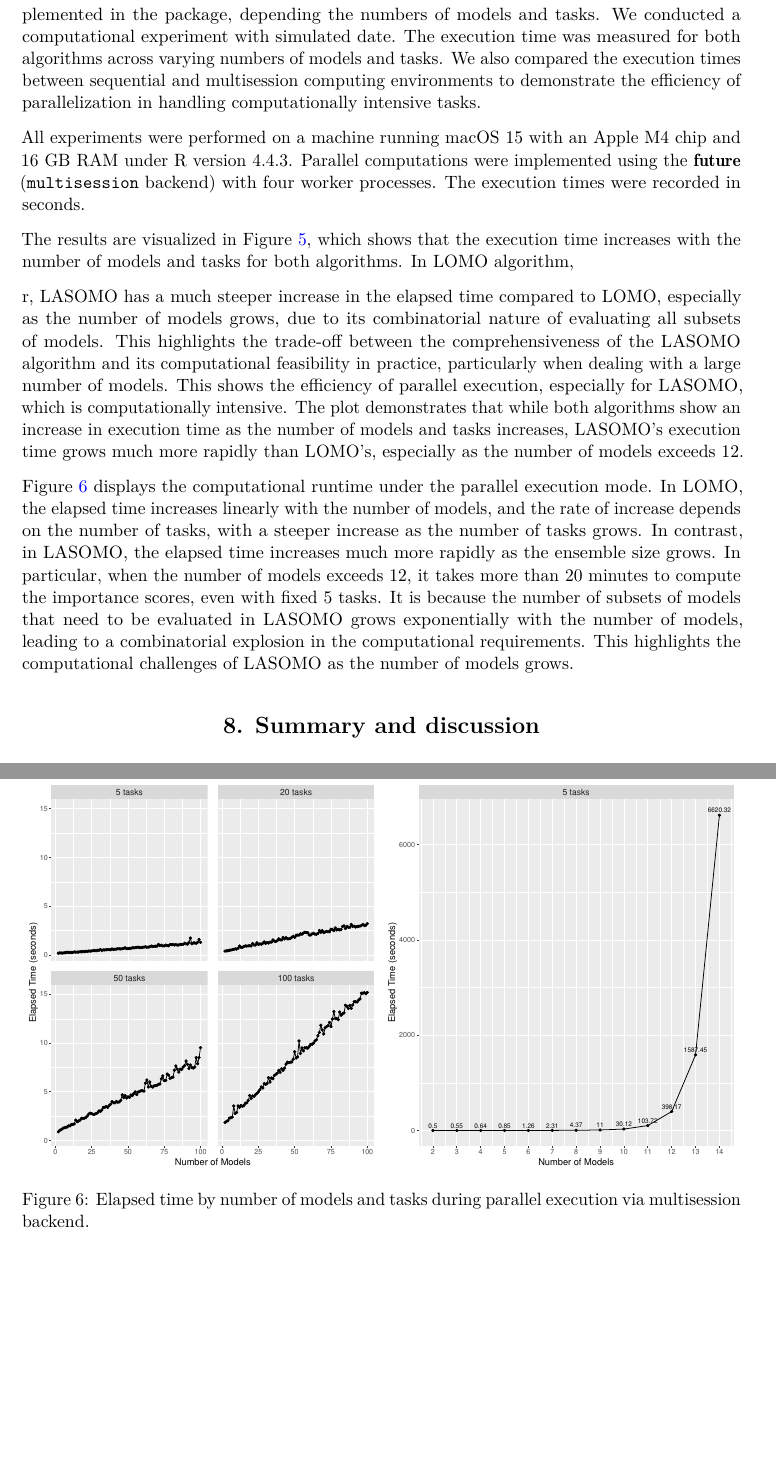
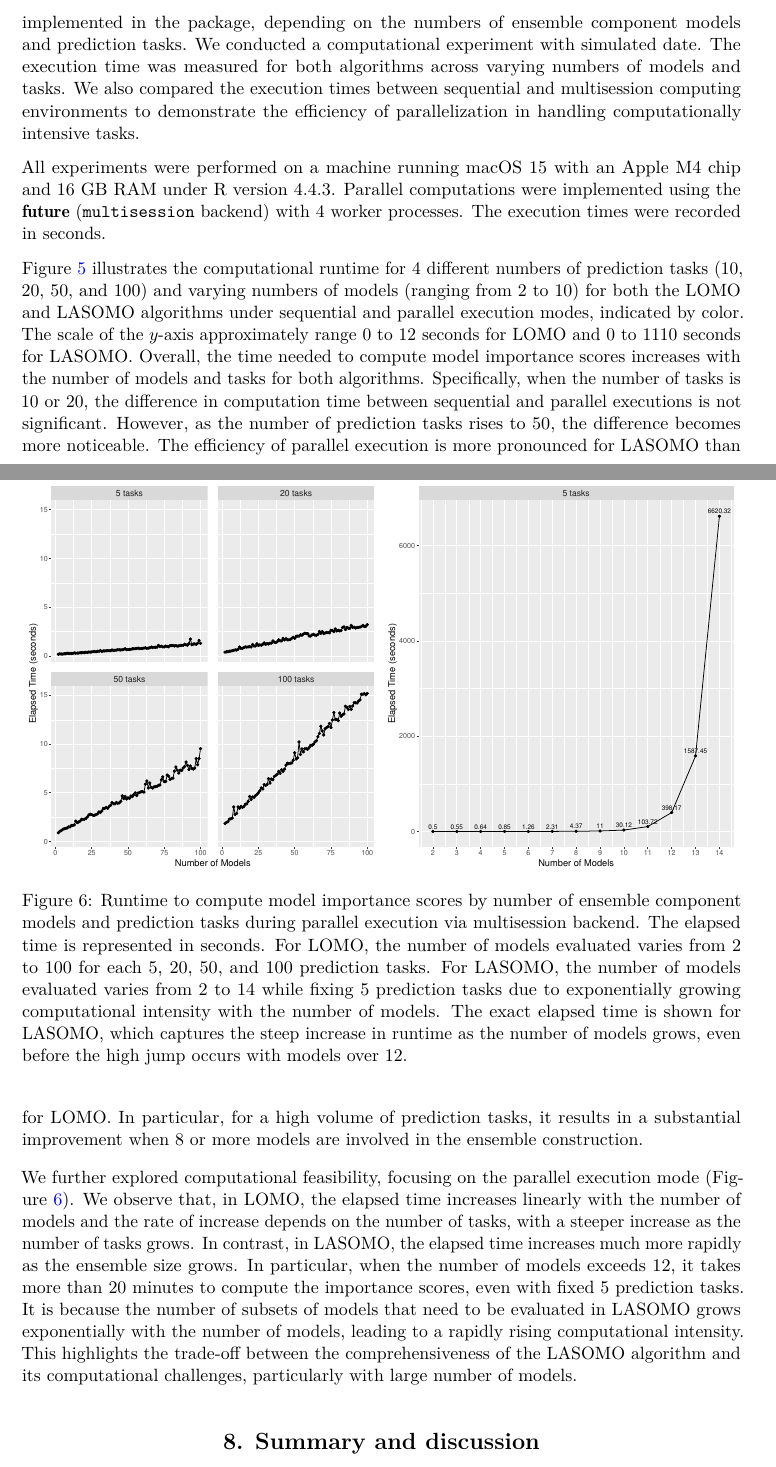
Before and after one commit to mkim425/modelimportance, a LaTeX document (manuscript/modelimportance_manuscript.tex): two parts of pages 22 and 24 of 29 before the commit and two parts of pages 22 and 23 of 29 after it, joined at a grey line, cut so that both start at the same text, the shorter picture padded with empty space. The pictures show the PDF file manuscript/modelimportance_manuscript.pdf that the author committed with the source.

Commit message:
new section: computational complexity

```diff
--- a/manuscript/modelimportance_manuscript.tex
+++ b/manuscript/modelimportance_manuscript.tex
@@ -1569,11 +1569,8 @@ more complex scenarios with a larger number of models can be found in
 
 \section{Computational complexity}\label{sec:computational-complexity}
 
-This section describes computational complexity of LOMO and LASOMO
-algorithms implemented in the package, depending the numbers of models
-and tasks. We conducted a computational experiment with simulated date.
-The execution time was measured for both algorithms across varying
-numbers of models and tasks. We also compared the execution times
-between sequential and multisession computing environments to
-demonstrate the efficiency of parallelization in handling
-computationally intensive tasks.
+This section describes the computational complexity of LOMO and LASOMO
+algorithms implemented in the package, depending on the numbers of
+ensemble component models and prediction tasks. We conducted a
+computational experiment with simulated date. The execution time was
+measured for both algorithms across varying numbers of models and tasks.
@@ -1581,13 +1581,18 @@ computationally intensive tasks.
 All experiments were performed on a machine running macOS 15 with an
 Apple M4 chip and 16 GB RAM under R version 4.4.3. Parallel computations
 were implemented using the \pkg{future} (\texttt{multisession} backend)
-with four worker processes. The execution times were recorded in
-seconds.
-
-The results are visualized in Figure~\ref{fig-feasibility-comparison},
-which shows that the execution time increases with the number of models
-and tasks for both algorithms. In LOMO algorithm,
-
-r, LASOMO has a much steeper increase in the elapsed time compared to
-LOMO, especially as the number of models grows, due to its combinatorial
-nature of evaluating all subsets of models. This highlights the
+with 4 worker processes. The execution times were recorded in seconds.
+
+\begin{figure}[t]
+
+\centering{
+
+\includegraphics[width=1\linewidth,height=\textheight,keepaspectratio]{runtime_comparison.pdf}
+
+}
+
+\caption{\label{fig-feasibility-comparison}Runtime to compute model
+importance scores by number of ensemble component models (ranging from 2
+to 10) and number of prediction tasks (10, 20, 50, and 100) under
+sequential and parallel execution modes (multisession backend) for LOMO
+and LASOMO algorithms. The elapsed time is represented in seconds. The
@@ -1594,10 +1603,51 @@ nature of evaluating all subsets of models. This highlights the
+\end{figure}%
+
+Figure~\ref{fig-feasibility-comparison} illustrates the computational
+runtime for 4 different numbers of prediction tasks (10, 20, 50, and
+100) and varying numbers of models (ranging from 2 to 10) for both the
+LOMO and LASOMO algorithms under sequential and parallel execution
+modes, indicated by color. The scale of the \(y\)-axis approximately
+range 0 to 12 seconds for LOMO and 0 to 1110 seconds for LASOMO.
+Overall, the time needed to compute model importance scores increases
+with the number of models and tasks for both algorithms. Specifically,
+when the number of tasks is 10 or 20, the difference in computation time
+between sequential and parallel executions is not significant. However,
+as the number of prediction tasks rises to 50, the difference becomes
+more noticeable. The efficiency of parallel execution is more pronounced
+for LASOMO than for LOMO. In particular, for a high volume of prediction
+tasks, it results in a substantial improvement when 8 or more models are
+involved in the ensemble construction.
+
+\begin{figure}[t]
+
+\centering{
+
+\includegraphics[width=1\linewidth,height=\textheight,keepaspectratio]{runtime_parallel.pdf}
+
+}
+
+\caption{\label{fig-feasibility-parallel}Runtime to compute model
+importance scores by number of ensemble component models and prediction
+tasks during parallel execution via multisession backend. The elapsed
+time is represented in seconds. For LOMO, the number of models evaluated
+varies from 2 to 100 for each 5, 20, 50, and 100 prediction tasks. For
+LASOMO, the number of models evaluated varies from 2 to 14 while fixing
+5 prediction tasks due to exponentially growing computational intensity
+with the number of models. The exact elapsed time is shown for LASOMO,
+which captures the steep increase in runtime as the number of models
+grows, even before the high jump occurs with models over 12.}
+
+\end{figure}%
+
+We further explored computational feasibility, focusing on the parallel
+execution mode (Figure~\ref{fig-feasibility-parallel}). We observe that,
+in LOMO, the elapsed time increases linearly with the number of models
+and the rate of increase depends on the number of tasks, with a steeper
+increase as the number of tasks grows. In contrast, in LASOMO, the
+elapsed time increases much more rapidly as the ensemble size grows. In
+particular, when the number of models exceeds 12, it takes more than 20
+minutes to compute the importance scores, even with fixed 5 prediction
+tasks. It is because the number of subsets of models that need to be
+evaluated in LASOMO grows exponentially with the number of models,
+leading to a rapidly rising computational intensity. This highlights the
 trade-off between the comprehensiveness of the LASOMO algorithm and its
-computational feasibility in practice, particularly when dealing with a
-large number of models. This shows the efficiency of parallel execution,
-especially for LASOMO, which is computationally intensive. The plot
-demonstrates that while both algorithms show an increase in execution
-time as the number of models and tasks increases, LASOMO's execution
-time grows much more rapidly than LOMO's, especially as the number of
-models exceeds 12.
-
-Figure~\ref{fig-feasibility-parallel} displays the computational runtime
@@ -1610,36 +1654,4 @@ models exceeds 12, it takes more than 20 minutes to compute the
-importance scores, even with fixed 5 tasks. It is because the number of
-subsets of models that need to be evaluated in LASOMO grows
-exponentially with the number of models, leading to a combinatorial
-explosion in the computational requirements. This highlights the
-computational challenges of LASOMO as the number of models grows.
-
-\begin{figure}[t]
-
-\centering{
-
-\includegraphics[width=1\linewidth,height=\textheight,keepaspectratio]{runtime_comparison.pdf}
-
-}
-
-\caption{\label{fig-feasibility-comparison}Elapsed time by number of
-models and tasks (Sequential vs Parallel execution). Color denotes the
-execution mode (\emph{coral} for sequentail and \emph{steelblue} for
-parallel).}
-
-\end{figure}%
-
-\begin{figure}
-
-\centering{
-
-\includegraphics[width=1\linewidth,height=\textheight,keepaspectratio]{runtime_parallel.pdf}
-
-}
-
-\caption{\label{fig-feasibility-parallel}Elapsed time by number of
-models and tasks during parallel execution via multisession backend.}
-
-\end{figure}%
+computational challenges, particularly with large number of models.
 
 \section{Summary and discussion}\label{sec:discussion}
 
```
Also changed, not shown: manuscript/modelimportance_manuscript.pdf, manuscript/modelimportance_manuscript.tex (15 more changed lines), 1 other file.
